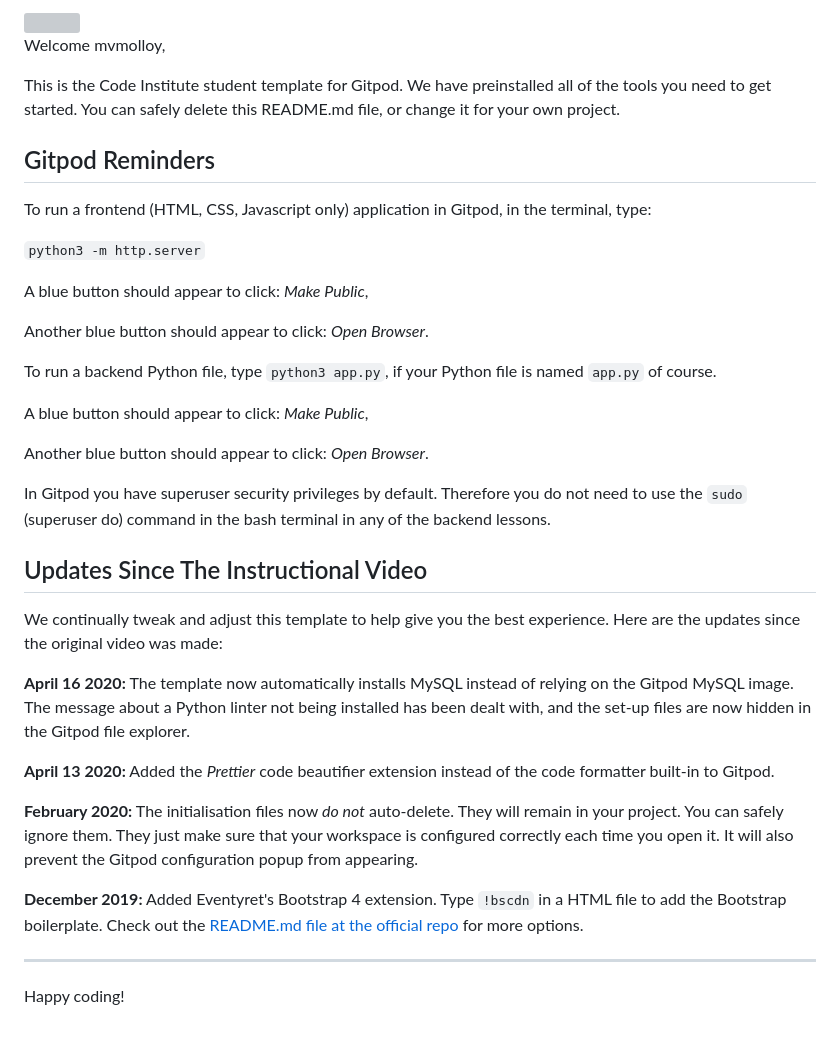
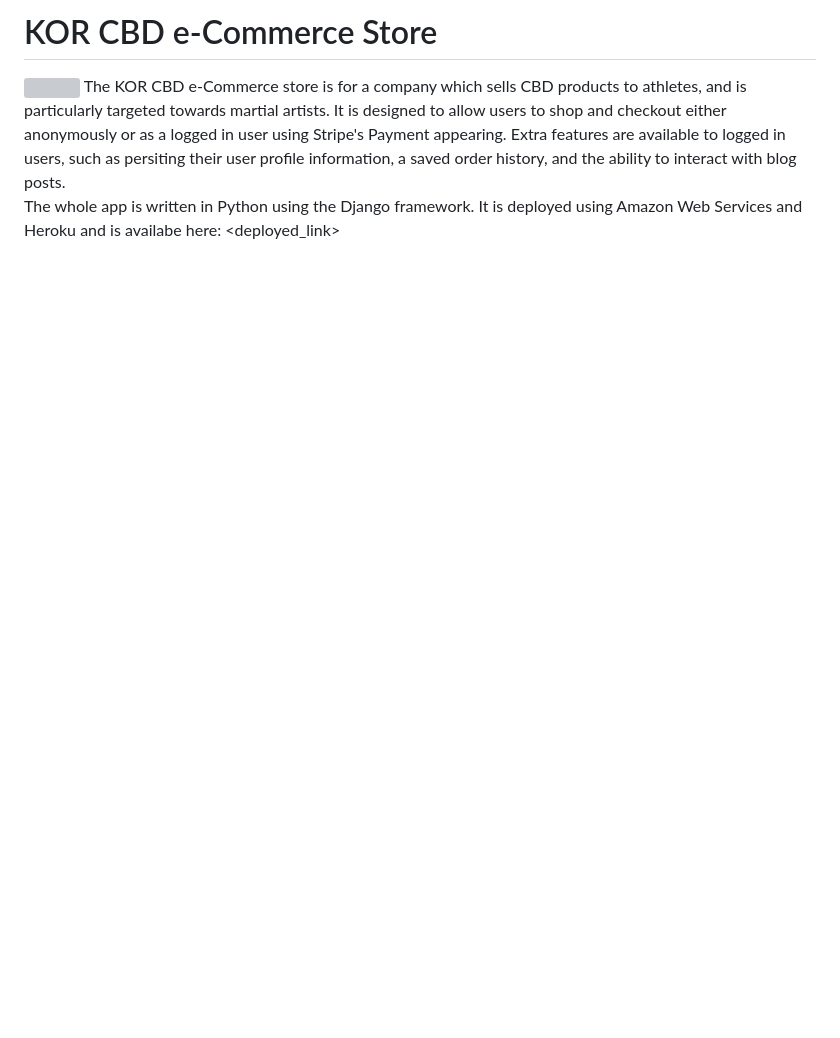
Before and after one commit to devmegan/korcbd, a Markdown page: README.md, the part around the change. Drawn GitHub-style; blank space fills up the shorter version; grey boxes are pictures that could not be loaded.

Commit message:
adding home section to readme

```diff
--- a/README.md
+++ b/README.md
@@ -1,39 +1,7 @@
-<img src="https://codeinstitute.s3.amazonaws.com/fullstack/ci_logo_small.png" style="margin: 0;">
+# KOR CBD e-Commerce Store
+<img src="README/assets/img/mockup-home.jpg" style="margin: 0;">
+The KOR CBD e-Commerce store is for a company which sells CBD products to athletes, and is particularly targeted towards martial artists. It is designed to
+allow users to shop and checkout either anonymously or as a logged in user using Stripe's Payment appearing. Extra features are available to logged in users, such as persiting their user
+profile information, a saved order history, and the ability to interact with blog posts.
 
-Welcome mvmolloy,
-
-This is the Code Institute student template for Gitpod. We have preinstalled all of the tools you need to get started. You can safely delete this README.md file, or change it for your own project.
-
-## Gitpod Reminders
-
-To run a frontend (HTML, CSS, Javascript only) application in Gitpod, in the terminal, type:
-
-`python3 -m http.server`
-
-A blue button should appear to click: *Make Public*,
-
-Another blue button should appear to click: *Open Browser*.
-
-To run a backend Python file, type `python3 app.py`, if your Python file is named `app.py` of course.
-
-A blue button should appear to click: *Make Public*,
-
-Another blue button should appear to click: *Open Browser*.
-
-In Gitpod you have superuser security privileges by default. Therefore you do not need to use the `sudo` (superuser do) command in the bash terminal in any of the backend lessons.
-
-## Updates Since The Instructional Video
-
-We continually tweak and adjust this template to help give you the best experience. Here are the updates since the original video was made:
-
-**April 16 2020:** The template now automatically installs MySQL instead of relying on the Gitpod MySQL image. The message about a Python linter not being installed has been dealt with, and the set-up files are now hidden in the Gitpod file explorer.
-
-**April 13 2020:** Added the _Prettier_ code beautifier extension instead of the code formatter built-in to Gitpod.
-
-**February 2020:** The initialisation files now _do not_ auto-delete. They will remain in your project. You can safely ignore them. They just make sure that your workspace is configured correctly each time you open it. It will also prevent the Gitpod configuration popup from appearing.
-
-**December 2019:** Added Eventyret's Bootstrap 4 extension. Type `!bscdn` in a HTML file to add the Bootstrap boilerplate. Check out the <a href="https://github.com/Eventyret/vscode-bcdn" target="_blank">README.md file at the official repo</a> for more options.
-
---------
-
-Happy coding!
+The whole app is written in Python using the Django framework. It is deployed using Amazon Web Services and Heroku and is availabe here: <deployed_link>
```
Also changed, not shown: README/assets/img/mockup-home.JPG (added).
